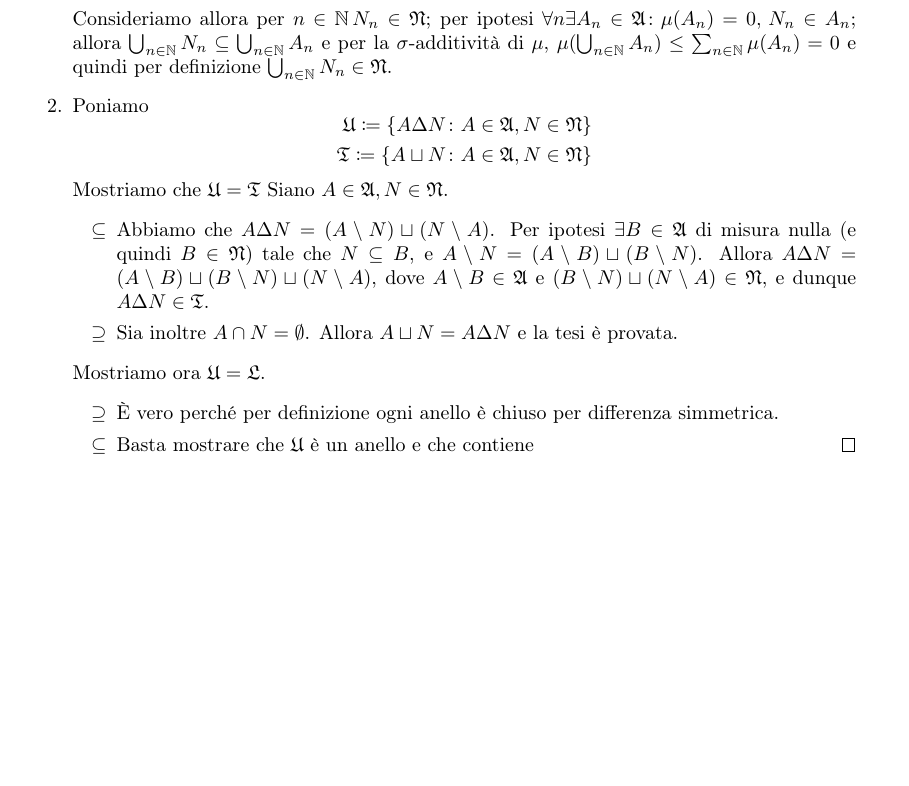
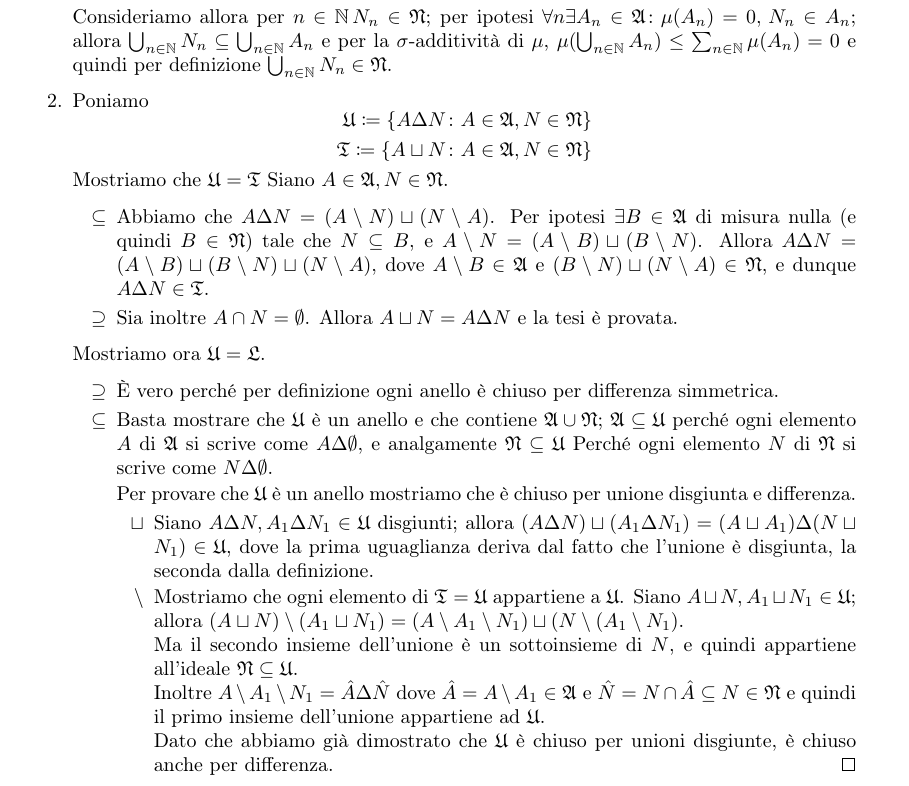
Before and after one commit to LucaMarconato/EserciziIstituzioniAnalisi, a LaTeX document (tex/Metriche_e_submisure.tex): part of the page, cut so that both start at the same text, the shorter picture padded with empty space. Compiled offline with pdfLaTeX.

Commit message:
ended proof

```diff
--- a/tex/Metriche_e_submisure.tex
+++ b/tex/Metriche_e_submisure.tex
@@ -42,7 +42,19 @@
     Mostriamo ora $\mathfrak{U}=\gL$.
     \begin{itemize}
       \item[$\supseteq$] È vero perché per definizione ogni anello è chiuso per differenza simmetrica.
-      \item[$\subseteq$] Basta mostrare che $\mathfrak{U}$ è un anello e che contiene
+      \item[$\subseteq$] Basta mostrare che $\mathfrak{U}$ è un anello e che contiene $\gA\cup\gN$; $\gA\subseteq\mathfrak{U}$ perché ogni elemento $A$ di $\gA$ si scrive come $A\Delta \emptyset$, e analgamente  $\gN\subseteq\mathfrak{U}$ Perché ogni elemento $N$ di $\gN$ si scrive come $N\Delta \emptyset$.
+
+      Per provare che $\mathfrak{U}$ è un anello mostriamo che è chiuso per unione disgiunta e differenza.
+      \begin{itemize}
+        \item[$\sqcup$] Siano $A\Delta N, A_1\Delta N_1\in\mathfrak{U}$ disgiunti; allora $(A\Delta N) \sqcup (A_1\Delta N_1)= (A \sqcup A_1) \Delta (N\sqcup N_1)\in\mathfrak{U}$, dove la prima uguaglianza deriva dal fatto che l'unione è disgiunta, la seconda dalla definizione.
+        \item[$\setminus$] Mostriamo che ogni elemento di $\mathfrak{T}=\mathfrak{U}$ appartiene a $\mathfrak{U}$. Siano $A\sqcup N, A_1\sqcup N_1\in\mathfrak{U}$; allora $(A\sqcup N) \setminus (A_1\sqcup N_1)=(A\setminus A_1\setminus N_1) \sqcup (N\setminus (A_1\setminus N_1)$.
+
+        Ma il secondo insieme dell'unione è un sottoinsieme di $N$, e quindi appartiene all'ideale $\gN\subseteq \mathfrak{U}$.
+
+        Inoltre $A\setminus A_1\setminus N_1=\hat A \Delta \hat N$ dove $\hat A=A\setminus A_1\in \gA$ e $\hat N=N\cap \hat A\subseteq N\in\gN$ e quindi il primo insieme dell'unione appartiene ad $\mathfrak{U}$.
+
+        Dato che abbiamo già dimostrato che $\mathfrak{U}$ è chiuso per unioni disgiunte, è chiuso anche per differenza.
+      \end{itemize}
     \end{itemize}
   \end{enumerate}
 \end{proof}
```
